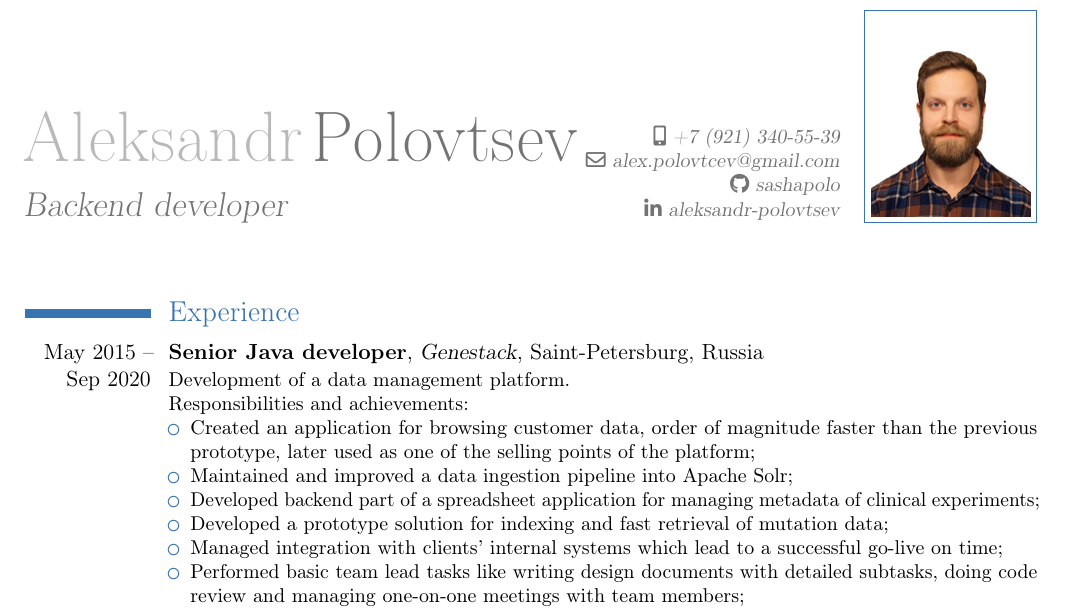
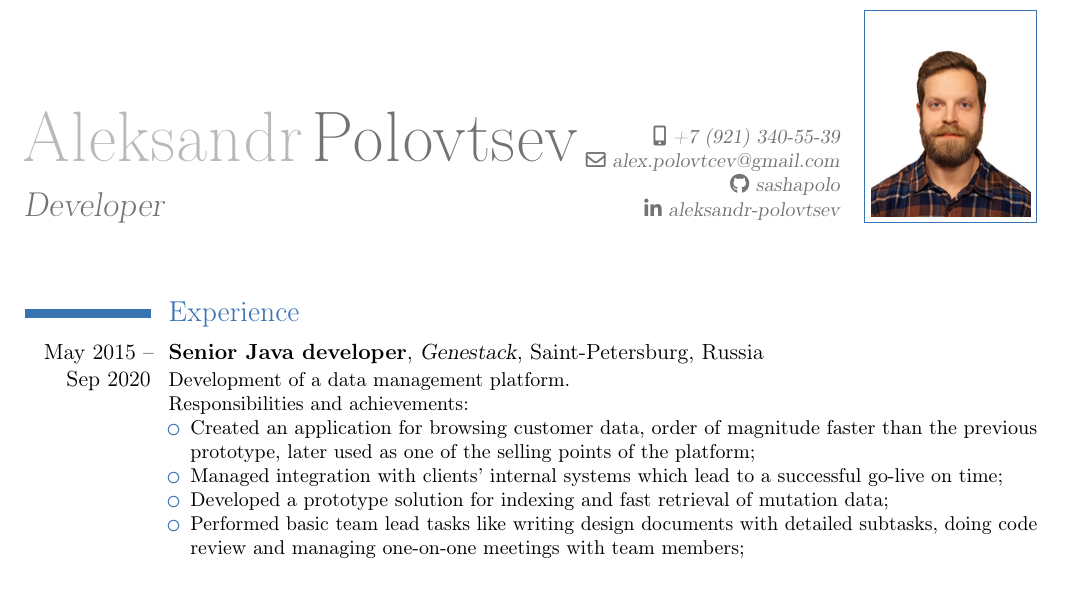
Before and after one commit to Snowball239/CV, a LaTeX CV (cv_eng.tex): part of page 1 of 2, cut so that both start at the same text. Compiled offline with pdfLaTeX.

Commit message:
Change english version description

```diff
--- a/cv_eng.tex
+++ b/cv_eng.tex
@@ -8,7 +8,7 @@
 % Personal info
 \firstname{Aleksandr}
 \familyname{Polovtsev}
-\title{Backend developer}
+\title{Developer}
 \phone[mobile]{+7 (921) 340-55-39}
 \email{alex.polovtcev@gmail.com}
 \photo[80pt]{photo.jpg}
@@ -30,10 +30,8 @@
         \begin{itemize}
             \item Created an application for browsing customer data, order of magnitude faster than the previous prototype, later
             used as one of the selling points of the platform;
-            \item Maintained and improved a data ingestion pipeline into Apache Solr;
-            \item Developed backend part of a spreadsheet application for managing metadata of clinical experiments;
+            \item Managed integration with clients' internal systems which lead to a successful go-live on time;
             \item Developed a prototype solution for indexing and fast retrieval of mutation data;
-            \item Managed integration with clients' internal systems which lead to a successful go-live on time;
             \item Performed basic team lead tasks like writing design documents with detailed subtasks, doing code review
             and managing one-on-one meetings with team members;
             \item Participated in job interviews.
```
Also changed, not shown: cv_eng.pdf.
